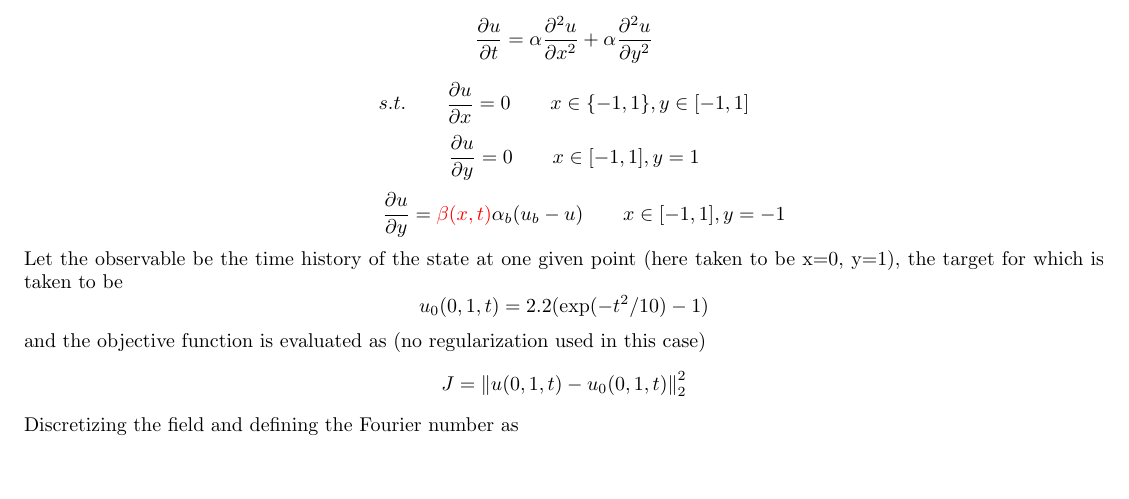
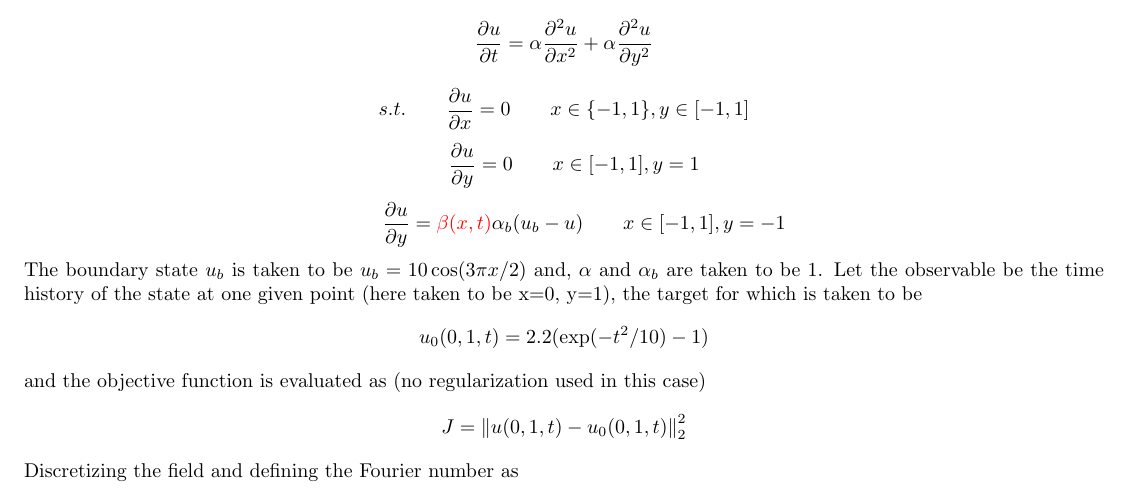
Before and after one commit to vsriv9394/pyUnsteadyAdjointsUM, a LaTeX document (Unsteady_Adjoints_doc/doc.tex): part of page 2 of 5, cut so that both start at the same text, the shorter picture padded with empty space. Compiled offline with pdfLaTeX.

Commit message:
Updated doc

```diff
--- a/Unsteady_Adjoints_doc/doc.tex
+++ b/Unsteady_Adjoints_doc/doc.tex
@@ -142,6 +142,7 @@ $$
 $$
 \qquad \frac{\partial u}{\partial y}={\color{red}\beta(x,t)}\alpha_b(u_b-u) \qquad x\in[-1,1], y=-1
 $$
+The boundary state $u_b$ is taken to be $u_b=10\cos(3\pi x/2)$ and, $\alpha$ and $\alpha_b$ are taken to be $1$.
 Let the observable be the time history of the state at one given point (here taken to be x=0, y=1), the target for which is taken to be
 $$
 u_0(0,1,t) = 2.2(\exp(-t^2/10)-1)
```
Also changed, not shown: Unsteady_Adjoints_doc/doc.pdf.
